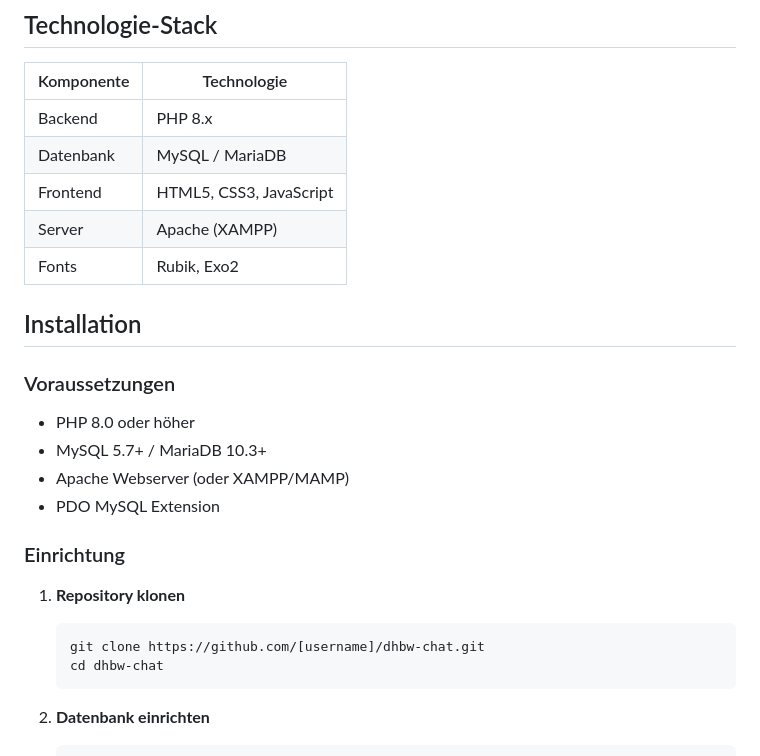
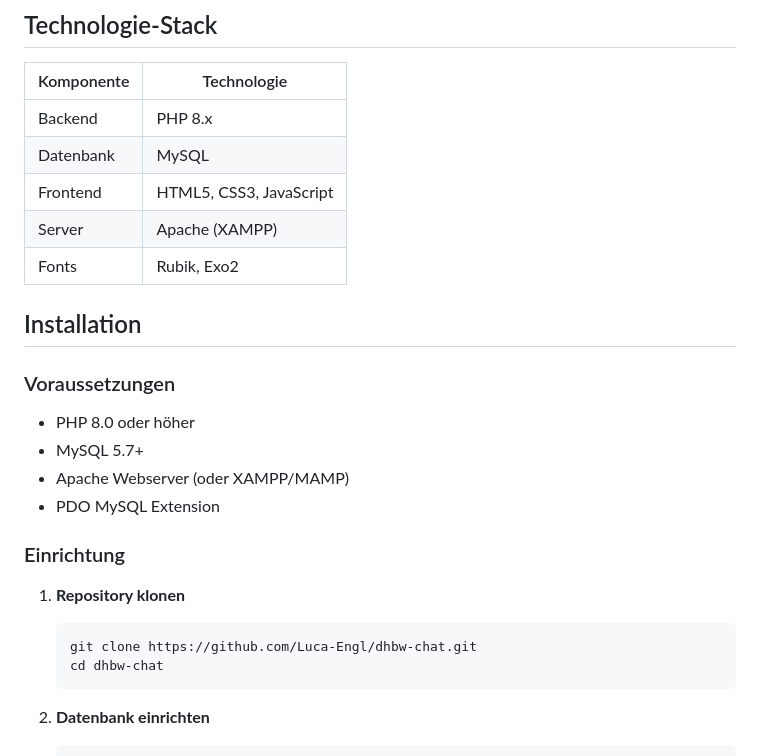
Before and after one commit to Luca-Engl/DHBW-Chat, a Markdown page: README.md, the part around the change. GitHub-like rendering.

Commit message:
Revise database and prerequisites information in README
Updated database technology and prerequisites in README.

````diff
--- a/README.md
+++ b/README.md
@@ -18,7 +18,7 @@ DHBW Chat ist eine webbasierte Kommunikationsplattform mit Fokus auf Datenschutz
 | Komponente | Technologie |
 |------------|-------------|
 | Backend | PHP 8.x |
-| Datenbank | MySQL / MariaDB |
+| Datenbank | MySQL |
 | Frontend | HTML5, CSS3, JavaScript |
 | Server | Apache (XAMPP) |
 | Fonts | Rubik, Exo2 |
@@ -28,7 +28,7 @@ DHBW Chat ist eine webbasierte Kommunikationsplattform mit Fokus auf Datenschutz
 ### Voraussetzungen
 
 - PHP 8.0 oder höher
-- MySQL 5.7+ / MariaDB 10.3+
+- MySQL 5.7+
 - Apache Webserver (oder XAMPP/MAMP)
 - PDO MySQL Extension
 
@@ -36,7 +36,7 @@ DHBW Chat ist eine webbasierte Kommunikationsplattform mit Fokus auf Datenschutz
 
 1. **Repository klonen**
    ```bash
-   git clone https://github.com/[username]/dhbw-chat.git
+   git clone https://github.com/Luca-Engl/dhbw-chat.git
    cd dhbw-chat
    ```
 
````
